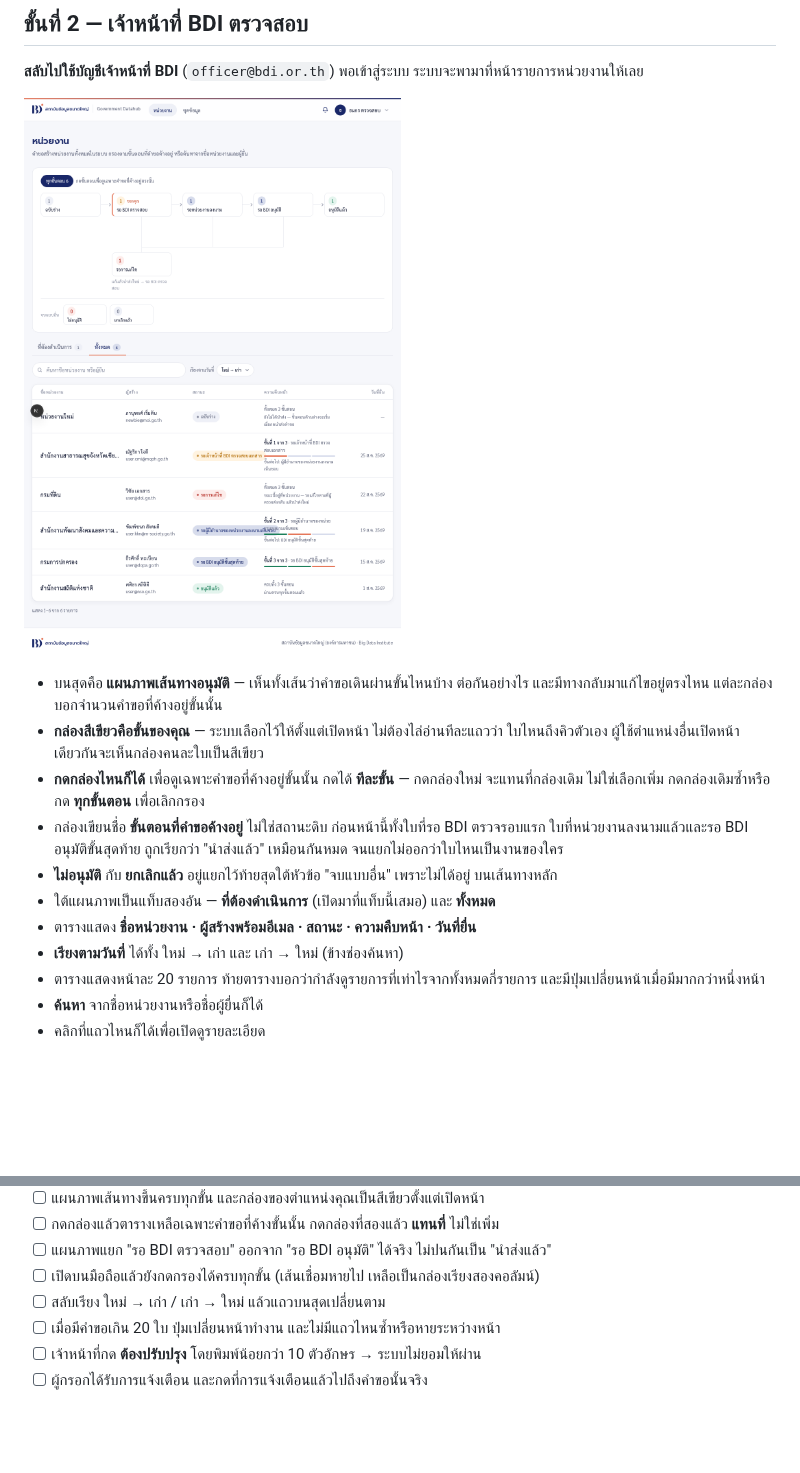
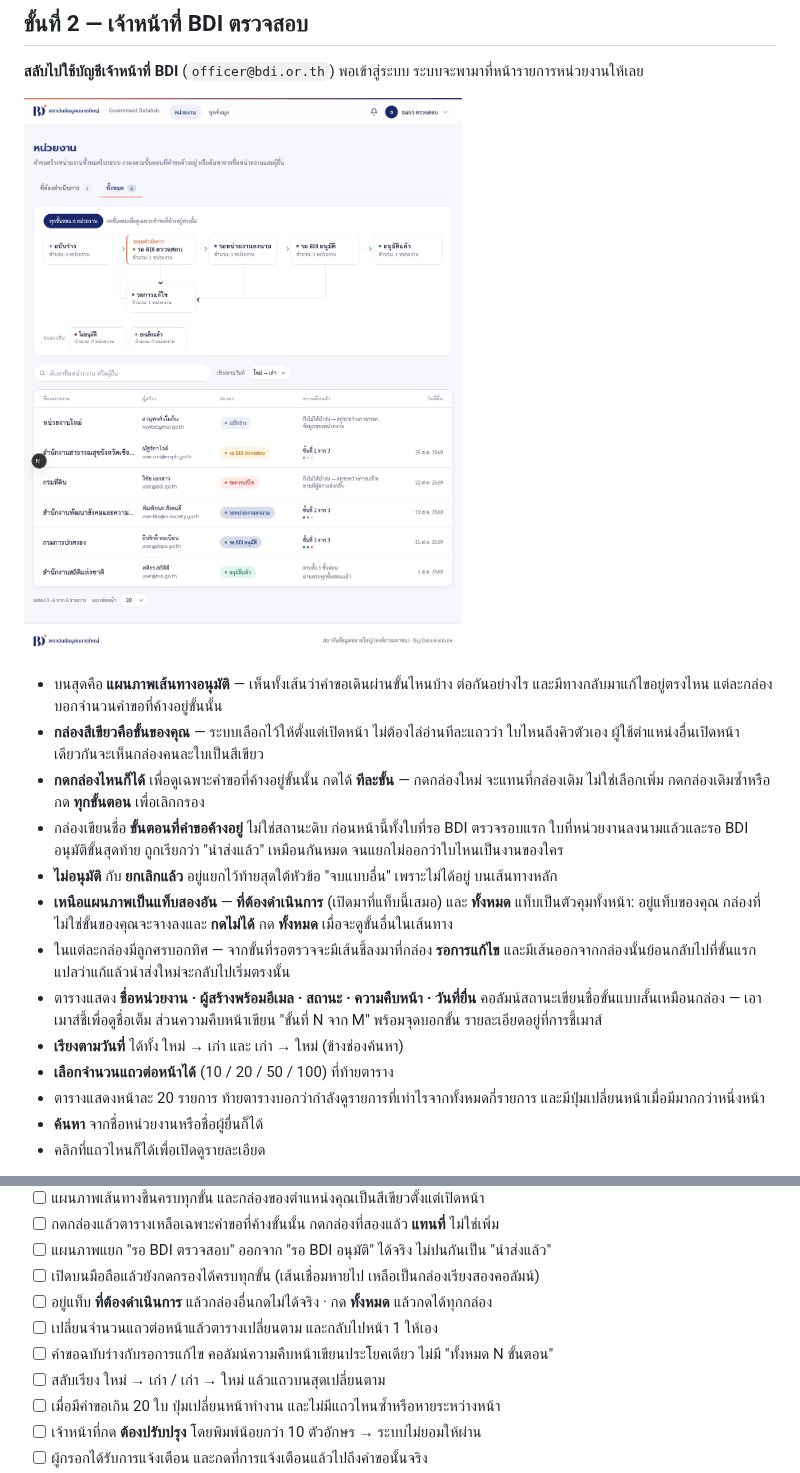
Before and after one commit to Thammasorn/bdi-government-data-hub, a Markdown page: docs/14-tester-manual-journey-b.md, 2 parts joined by grey strips. GitHub-like rendering; pictures changed too: docs/images/manual/b10-officer-org-list.png; blank space fills up the shorter version.

```diff
--- a/docs/14-tester-manual-journey-b.md
+++ b/docs/14-tester-manual-journey-b.md
@@ -171,9 +171,16 @@
   เหมือนกันหมด จนแยกไม่ออกว่าใบไหนเป็นงานของใคร
 - **ไม่อนุมัติ** กับ **ยกเลิกแล้ว** อยู่แยกไว้ท้ายสุดใต้หัวข้อ "จบแบบอื่น" เพราะไม่ได้อยู่
   บนเส้นทางหลัก
-- ใต้แผนภาพเป็นแท็บสองอัน — **ที่ต้องดำเนินการ** (เปิดมาที่แท็บนี้เสมอ) และ **ทั้งหมด**
+- **เหนือแผนภาพเป็นแท็บสองอัน** — **ที่ต้องดำเนินการ** (เปิดมาที่แท็บนี้เสมอ) และ
+  **ทั้งหมด** แท็บเป็นตัวคุมทั้งหน้า: อยู่แท็บของคุณ กล่องที่ไม่ใช่ขั้นของคุณจะจางลงและ
+  **กดไม่ได้** กด **ทั้งหมด** เมื่อจะดูขั้นอื่นในเส้นทาง
+- ในแต่ละกล่องมีลูกศรบอกทิศ — จากขั้นที่รอตรวจจะมีเส้นชี้ลงมาที่กล่อง **รอการแก้ไข**
+  และมีเส้นออกจากกล่องนั้นย้อนกลับไปที่ขั้นแรก แปลว่าแก้แล้วนำส่งใหม่จะกลับไปเริ่มตรงนั้น
 - ตารางแสดง **ชื่อหน่วยงาน · ผู้สร้างพร้อมอีเมล · สถานะ · ความคืบหน้า · วันที่ยื่น**
+  คอลัมน์สถานะเขียนชื่อขั้นแบบสั้นเหมือนกล่อง — เอาเมาส์ชี้เพื่อดูชื่อเต็ม
+  ส่วนความคืบหน้าเขียน "ขั้นที่ N จาก M" พร้อมจุดบอกขั้น รายละเอียดอยู่ที่การชี้เมาส์
 - **เรียงตามวันที่** ได้ทั้ง ใหม่ → เก่า และ เก่า → ใหม่ (ข้างช่องค้นหา)
+- **เลือกจำนวนแถวต่อหน้าได้** (10 / 20 / 50 / 100) ที่ท้ายตาราง
 - ตารางแสดงหน้าละ 20 รายการ ท้ายตารางบอกว่ากำลังดูรายการที่เท่าไรจากทั้งหมดกี่รายการ
   และมีปุ่มเปลี่ยนหน้าเมื่อมีมากกว่าหนึ่งหน้า
 - **ค้นหา** จากชื่อหน่วยงานหรือชื่อผู้ยื่นก็ได้
@@ -324,6 +331,9 @@
 - [ ] กดกล่องแล้วตารางเหลือเฉพาะคำขอที่ค้างขั้นนั้น กดกล่องที่สองแล้ว **แทนที่** ไม่ใช่เพิ่ม
 - [ ] แผนภาพแยก "รอ BDI ตรวจสอบ" ออกจาก "รอ BDI อนุมัติ" ได้จริง ไม่ปนกันเป็น "นำส่งแล้ว"
 - [ ] เปิดบนมือถือแล้วยังกดกรองได้ครบทุกขั้น (เส้นเชื่อมหายไป เหลือเป็นกล่องเรียงสองคอลัมน์)
+- [ ] อยู่แท็บ **ที่ต้องดำเนินการ** แล้วกล่องอื่นกดไม่ได้จริง · กด **ทั้งหมด** แล้วกดได้ทุกกล่อง
+- [ ] เปลี่ยนจำนวนแถวต่อหน้าแล้วตารางเปลี่ยนตาม และกลับไปหน้า 1 ให้เอง
+- [ ] คำขอฉบับร่างกับรอการแก้ไข คอลัมน์ความคืบหน้าเขียนประโยคเดียว ไม่มี "ทั้งหมด N ขั้นตอน"
 - [ ] สลับเรียง ใหม่ → เก่า / เก่า → ใหม่ แล้วแถวบนสุดเปลี่ยนตาม
 - [ ] เมื่อมีคำขอเกิน 20 ใบ ปุ่มเปลี่ยนหน้าทำงาน และไม่มีแถวไหนซ้ำหรือหายระหว่างหน้า
 - [ ] เจ้าหน้าที่กด **ต้องปรับปรุง** โดยพิมพ์น้อยกว่า 10 ตัวอักษร → ระบบไม่ยอมให้ผ่าน
```
Also changed, not shown: CLAUDE.md (+20 -7 lines), docs/15-tester-manual-journey-c.md (+3 -1 lines), docs/images/manual/c10-officer-dataset-list.png, 2 other files.
